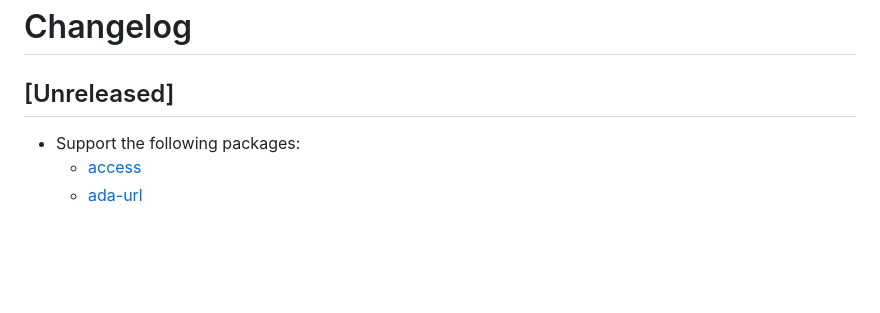
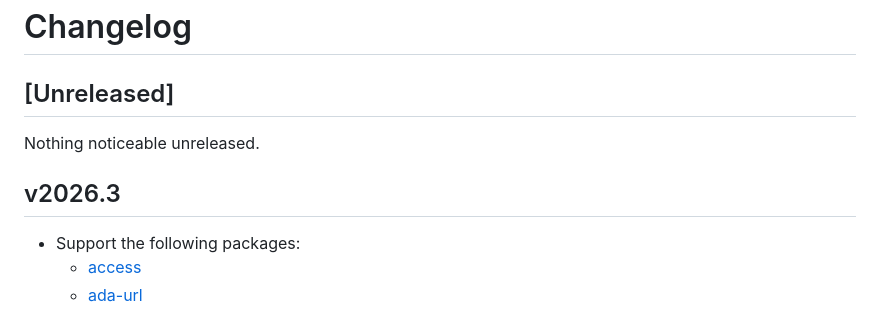
Before and after one commit to mangoumbrella/pyref.dev, a Markdown page: CHANGELOG.md, the part around the change. Drawn GitHub-style; blank space fills up the shorter version.

Commit message:
Update CHANGELOG.md. (#44)

```diff
--- a/CHANGELOG.md
+++ b/CHANGELOG.md
@@ -1,6 +1,10 @@
 # Changelog
 
 ## [Unreleased]
+
+Nothing noticeable unreleased.
+
+## v2026.3
 
 - Support the following packages:
   - [access](https://access.readthedocs.io/en/stable/)
```
